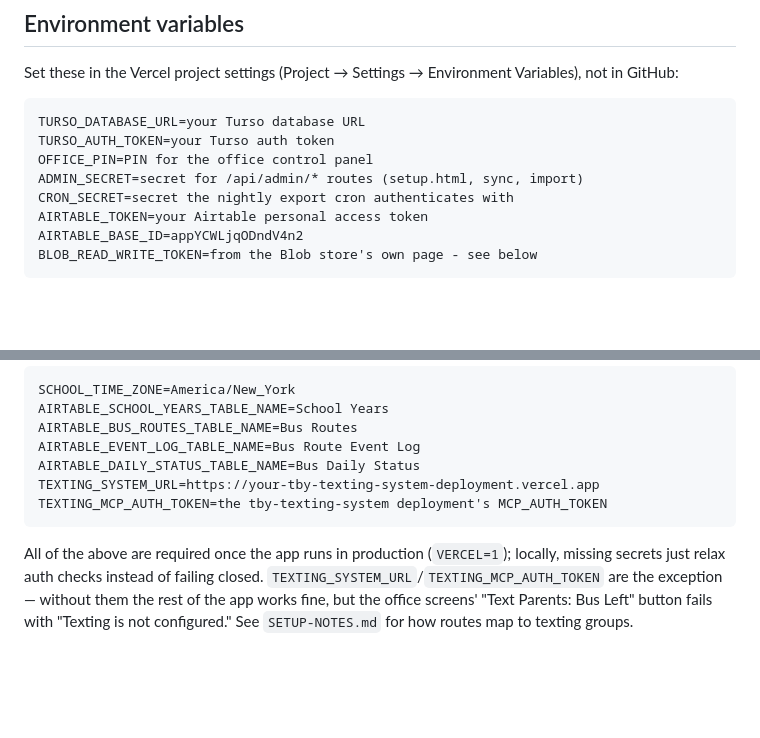
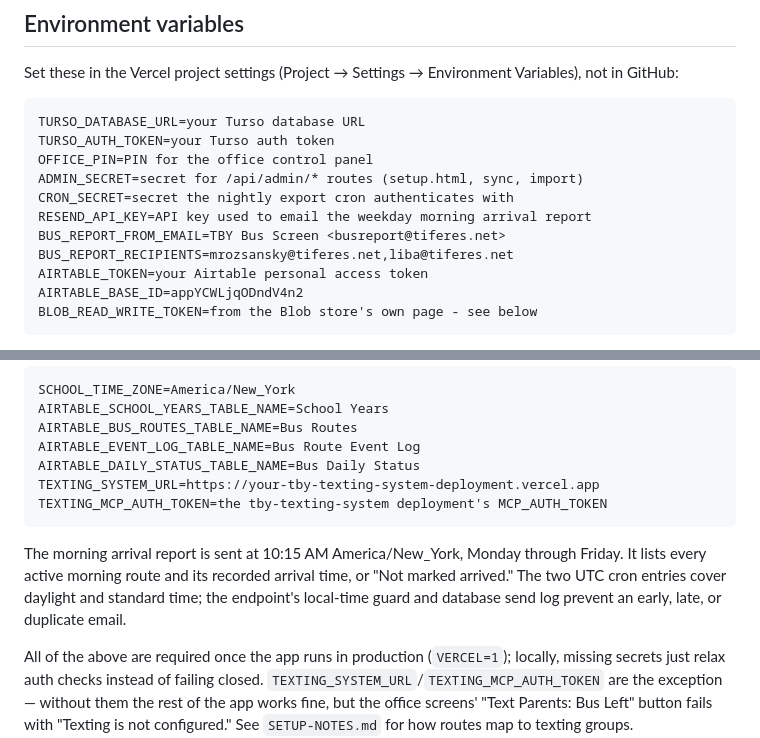
Before and after one commit to mrozsansky-blip/tby-bus-screen, a Markdown page: README.md, 2 parts joined by grey strips. GitHub-like rendering; blank space fills up the shorter version.

Commit message:
Add morning arrival email report (README.md)

````diff
--- a/README.md
+++ b/README.md
@@ -59,6 +59,9 @@ TURSO_AUTH_TOKEN=your Turso auth token
 OFFICE_PIN=PIN for the office control panel
 ADMIN_SECRET=secret for /api/admin/* routes (setup.html, sync, import)
 CRON_SECRET=secret the nightly export cron authenticates with
+RESEND_API_KEY=API key used to email the weekday morning arrival report
+BUS_REPORT_FROM_EMAIL=TBY Bus Screen <busreport@tiferes.net>
+BUS_REPORT_RECIPIENTS=mrozsansky@tiferes.net,liba@tiferes.net
 AIRTABLE_TOKEN=your Airtable personal access token
 AIRTABLE_BASE_ID=appYCWLjqODndV4n2
 BLOB_READ_WRITE_TOKEN=from the Blob store's own page - see below
@@ -91,6 +94,12 @@ TEXTING_SYSTEM_URL=https://your-tby-texting-system-deployment.vercel.app
 TEXTING_MCP_AUTH_TOKEN=the tby-texting-system deployment's MCP_AUTH_TOKEN
 ```
 
+The morning arrival report is sent at 10:15 AM America/New_York, Monday through
+Friday. It lists every active morning route and its recorded arrival time, or
+"Not marked arrived." The two UTC cron entries cover daylight and standard
+time; the endpoint's local-time guard and database send log prevent an early,
+late, or duplicate email.
+
 All of the above are required once the app runs in production (`VERCEL=1`);
 locally, missing secrets just relax auth checks instead of failing closed.
 `TEXTING_SYSTEM_URL`/`TEXTING_MCP_AUTH_TOKEN` are the exception — without
````
